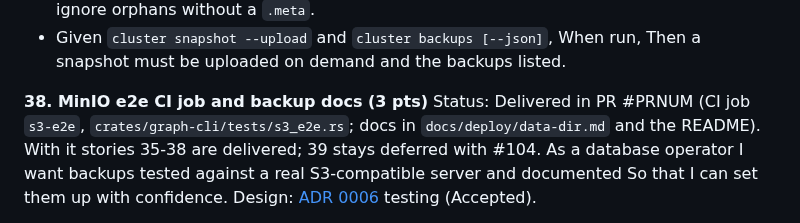
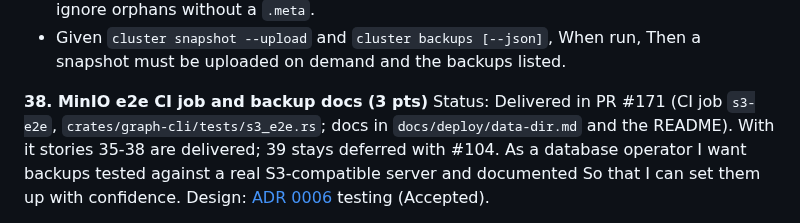
Before and after one commit to P47Phoenix/memory-graph, a Markdown page: docs/epic-code-memory-graph.md, the part around the change. Drawn GitHub-style.

```diff
--- a/docs/epic-code-memory-graph.md
+++ b/docs/epic-code-memory-graph.md
@@ -461,7 +461,7 @@ Design: [ADR 0006](adr/0006-snapshots-object-storage.md) E1, E8, E10 (Accepted).
 - Given `cluster snapshot --upload` and `cluster backups [--json]`, When run, Then a snapshot must be uploaded on demand and the backups listed.
 
 **38. MinIO e2e CI job and backup docs (3 pts)**
-Status: Delivered in PR #PRNUM (CI job `s3-e2e`, `crates/graph-cli/tests/s3_e2e.rs`; docs in `docs/deploy/data-dir.md` and the README). With it stories 35-38 are delivered; 39 stays deferred with #104.
+Status: Delivered in PR #171 (CI job `s3-e2e`, `crates/graph-cli/tests/s3_e2e.rs`; docs in `docs/deploy/data-dir.md` and the README). With it stories 35-38 are delivered; 39 stays deferred with #104.
 As a database operator
 I want backups tested against a real S3-compatible server and documented
 So that I can set them up with confidence.
```
Also changed, not shown: docs/adr/0006-snapshots-object-storage.md (+1 -1 lines).
